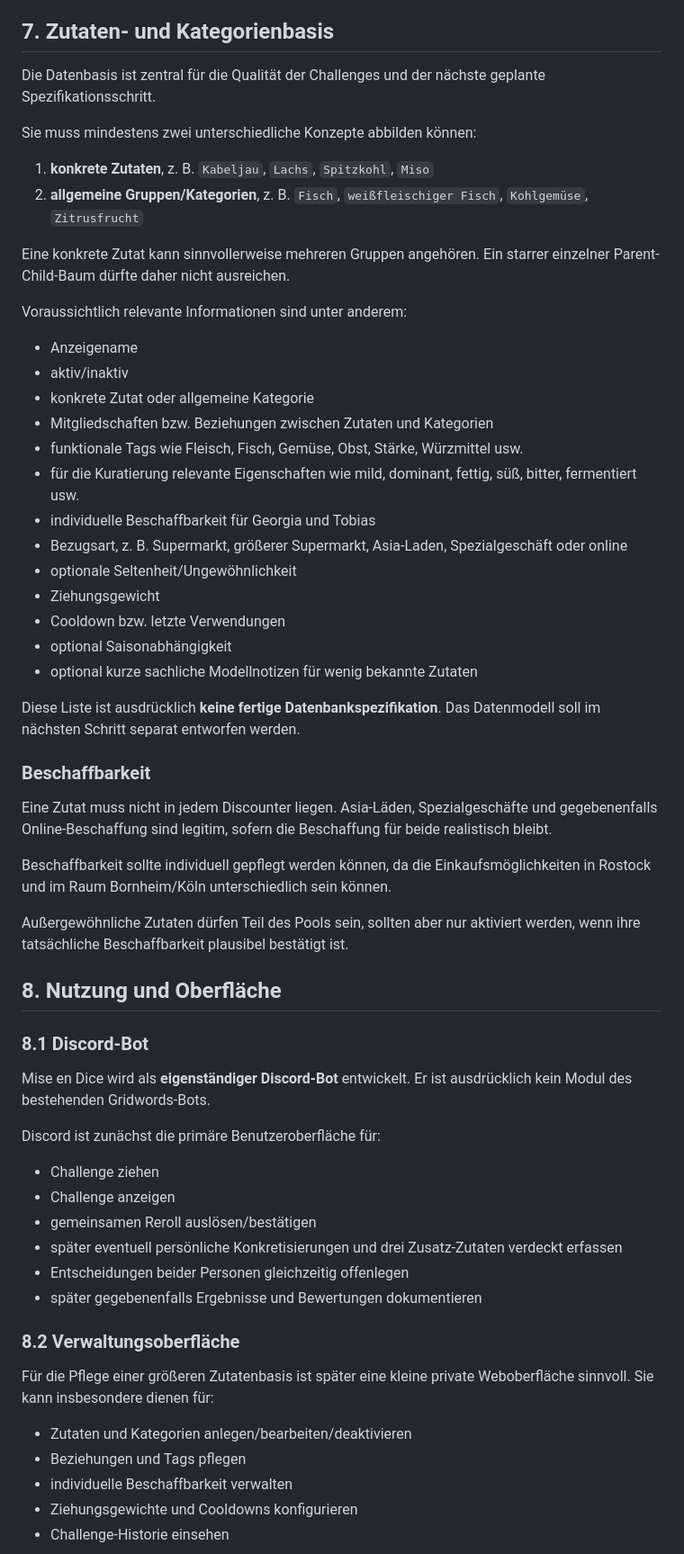
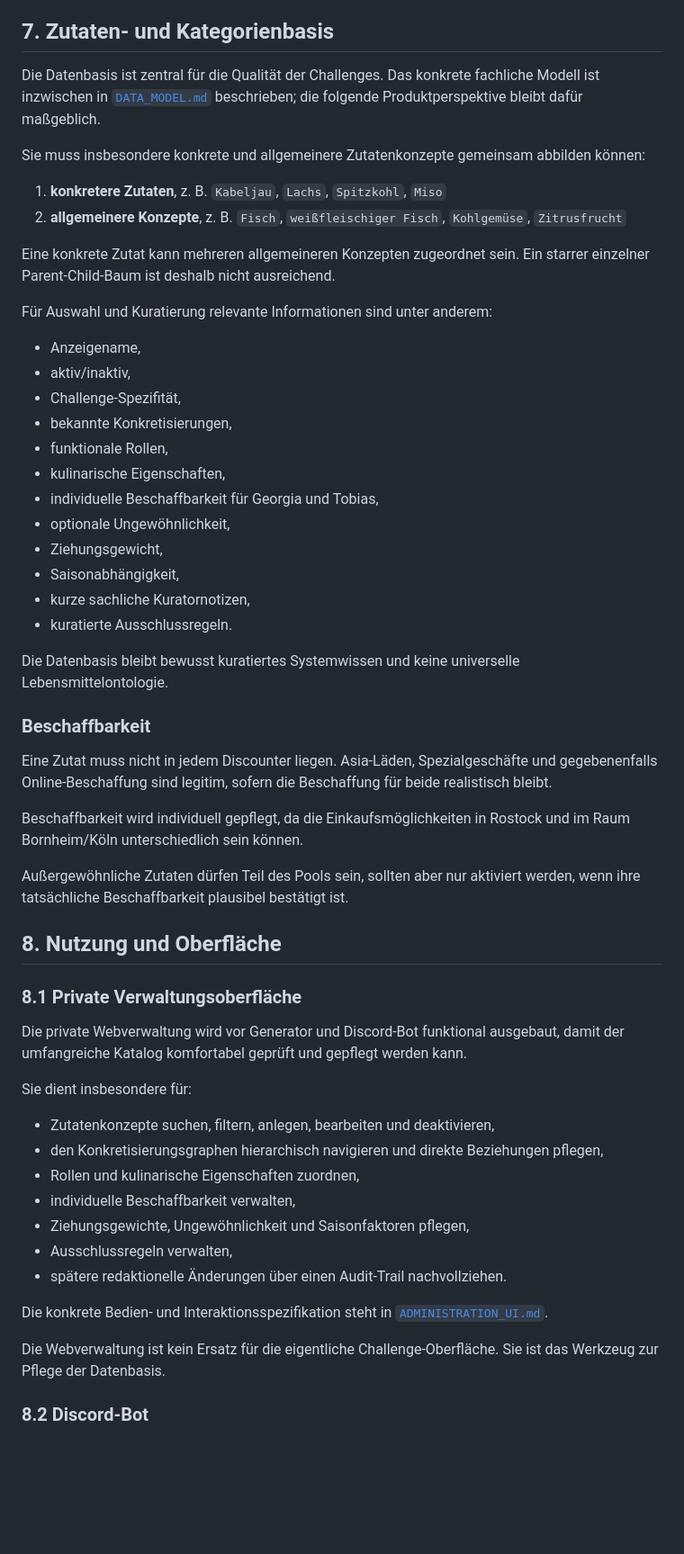
Before and after one commit to venomenon328/mise-en-dice, a Markdown page: docs/VISION.md, the part around one of its changes. Shown at 90% size. Rendered like a GitHub page; blank space fills up the shorter version.

Commit message:
docs: align vision with administration-first plan

```diff
--- a/docs/VISION.md
+++ b/docs/VISION.md
@@ -198,63 +198,59 @@ Arbeitsregeln:
 
 ## 7. Zutaten- und Kategorienbasis
 
-Die Datenbasis ist zentral für die Qualität der Challenges und der nächste geplante Spezifikationsschritt.
+Die Datenbasis ist zentral für die Qualität der Challenges. Das konkrete fachliche Modell ist inzwischen in [`DATA_MODEL.md`](DATA_MODEL.md) beschrieben; die folgende Produktperspektive bleibt dafür maßgeblich.
 
-Sie muss mindestens zwei unterschiedliche Konzepte abbilden können:
+Sie muss insbesondere konkrete und allgemeinere Zutatenkonzepte gemeinsam abbilden können:
 
-1. **konkrete Zutaten**, z. B. `Kabeljau`, `Lachs`, `Spitzkohl`, `Miso`
-2. **allgemeine Gruppen/Kategorien**, z. B. `Fisch`, `weißfleischiger Fisch`, `Kohlgemüse`, `Zitrusfrucht`
+1. **konkretere Zutaten**, z. B. `Kabeljau`, `Lachs`, `Spitzkohl`, `Miso`
+2. **allgemeinere Konzepte**, z. B. `Fisch`, `weißfleischiger Fisch`, `Kohlgemüse`, `Zitrusfrucht`
 
-Eine konkrete Zutat kann sinnvollerweise mehreren Gruppen angehören. Ein starrer einzelner Parent-Child-Baum dürfte daher nicht ausreichen.
+Eine konkrete Zutat kann mehreren allgemeineren Konzepten zugeordnet sein. Ein starrer einzelner Parent-Child-Baum ist deshalb nicht ausreichend.
 
-Voraussichtlich relevante Informationen sind unter anderem:
+Für Auswahl und Kuratierung relevante Informationen sind unter anderem:
 
-- Anzeigename
-- aktiv/inaktiv
-- konkrete Zutat oder allgemeine Kategorie
-- Mitgliedschaften bzw. Beziehungen zwischen Zutaten und Kategorien
-- funktionale Tags wie Fleisch, Fisch, Gemüse, Obst, Stärke, Würzmittel usw.
-- für die Kuratierung relevante Eigenschaften wie mild, dominant, fettig, süß, bitter, fermentiert usw.
-- individuelle Beschaffbarkeit für Georgia und Tobias
-- Bezugsart, z. B. Supermarkt, größerer Supermarkt, Asia-Laden, Spezialgeschäft oder online
-- optionale Seltenheit/Ungewöhnlichkeit
-- Ziehungsgewicht
-- Cooldown bzw. letzte Verwendungen
-- optional Saisonabhängigkeit
-- optional kurze sachliche Modellnotizen für wenig bekannte Zutaten
+- Anzeigename,
+- aktiv/inaktiv,
+- Challenge-Spezifität,
+- bekannte Konkretisierungen,
+- funktionale Rollen,
+- kulinarische Eigenschaften,
+- individuelle Beschaffbarkeit für Georgia und Tobias,
+- optionale Ungewöhnlichkeit,
+- Ziehungsgewicht,
+- Saisonabhängigkeit,
+- kurze sachliche Kuratornotizen,
+- kuratierte Ausschlussregeln.
 
-Diese Liste ist ausdrücklich **keine fertige Datenbankspezifikation**. Das Datenmodell soll im nächsten Schritt separat entworfen werden.
+Die Datenbasis bleibt bewusst kuratiertes Systemwissen und keine universelle Lebensmittelontologie.
 
 ### Beschaffbarkeit
 
 Eine Zutat muss nicht in jedem Discounter liegen. Asia-Läden, Spezialgeschäfte und gegebenenfalls Online-Beschaffung sind legitim, sofern die Beschaffung für beide realistisch bleibt.
 
-Beschaffbarkeit sollte individuell gepflegt werden können, da die Einkaufsmöglichkeiten in Rostock und im Raum Bornheim/Köln unterschiedlich sein können.
+Beschaffbarkeit wird individuell gepflegt, da die Einkaufsmöglichkeiten in Rostock und im Raum Bornheim/Köln unterschiedlich sein können.
 
 Außergewöhnliche Zutaten dürfen Teil des Pools sein, sollten aber nur aktiviert werden, wenn ihre tatsächliche Beschaffbarkeit plausibel bestätigt ist.
 
 ## 8. Nutzung und Oberfläche
 
-### 8.1 Discord-Bot
+### 8.1 Private Verwaltungsoberfläche
 
-Mise en Dice wird als **eigenständiger Discord-Bot** entwickelt. Er ist ausdrücklich kein Modul des bestehenden Gridwords-Bots.
+Die private Webverwaltung wird vor Generator und Discord-Bot funktional ausgebaut, damit der umfangreiche Katalog komfortabel geprüft und gepflegt werden kann.
 
-Discord ist zunächst die primäre Benutzeroberfläche für:
+Sie dient insbesondere für:
 
-- Challenge ziehen
-- Challenge anzeigen
-- gemeinsamen Reroll auslösen/bestätigen
-- später eventuell persönliche Konkretisierungen und drei Zusatz-Zutaten verdeckt erfassen
-- Entscheidungen beider Personen gleichzeitig offenlegen
-- später gegebenenfalls Ergebnisse und Bewertungen dokumentieren
+- Zutatenkonzepte suchen, filtern, anlegen, bearbeiten und deaktivieren,
+- den Konkretisierungsgraphen hierarchisch navigieren und direkte Beziehungen pflegen,
+- Rollen und kulinarische Eigenschaften zuordnen,
+- individuelle Beschaffbarkeit verwalten,
+- Ziehungsgewichte, Ungewöhnlichkeit und Saisonfaktoren pflegen,
+- Ausschlussregeln verwalten,
+- spätere redaktionelle Änderungen über einen Audit-Trail nachvollziehen.
 
-### 8.2 Verwaltungsoberfläche
+Die konkrete Bedien- und Interaktionsspezifikation steht in [`ADMINISTRATION_UI.md`](ADMINISTRATION_UI.md).
 
-Für die Pflege einer größeren Zutatenbasis ist später eine kleine private Weboberfläche sinnvoll. Sie kann insbesondere dienen für:
+Die Webverwaltung ist kein Ersatz für die eigentliche Challenge-Oberfläche. Sie ist das Werkzeug zur Pflege der Datenbasis.
 
-- Zutaten und Kategorien anlegen/bearbeiten/deaktivieren
-- Beziehungen und Tags pflegen
-- individuelle Beschaffbarkeit verwalten
-- Ziehungsgewichte und Cooldowns konfigurieren
-- Challenge-Historie einsehen
+### 8.2 Discord-Bot
 
```
Also changed, not shown: other parts of docs/VISION.md (+41 -22 lines).
